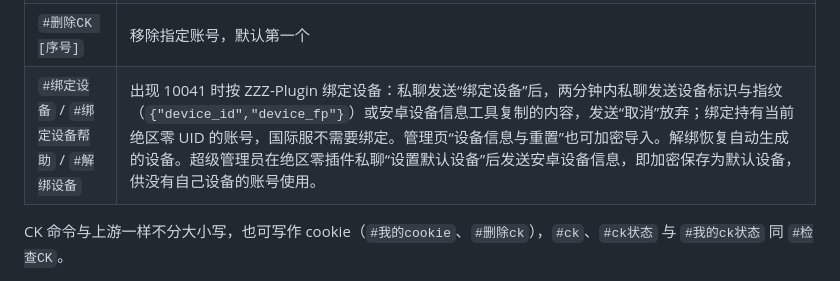
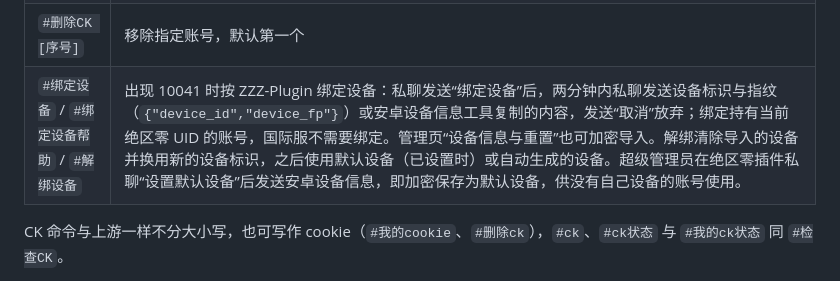
Before and after one commit to RayleaBot/mihoyo-accounts, a Markdown page: README.md, the part around the change. Rendered like a GitHub page.

```diff
--- a/README.md
+++ b/README.md
@@ -19,7 +19,7 @@
 | `#检查CK [序号]` | 检查已保存登录状态，不换取凭据，默认第一个 |
 | `#刷新CK [序号]` | 重新换取指定账号的 LToken 与 Cookie Token，默认第一个 |
 | `#删除CK [序号]` | 移除指定账号，默认第一个 |
-| `#绑定设备` / `#绑定设备帮助` / `#解绑设备` | 出现 10041 时按 ZZZ-Plugin 绑定设备：私聊发送“绑定设备”后，两分钟内私聊发送设备标识与指纹（`{"device_id","device_fp"}`）或安卓设备信息工具复制的内容，发送“取消”放弃；绑定持有当前绝区零 UID 的账号，国际服不需要绑定。管理页“设备信息与重置”也可加密导入。解绑恢复自动生成的设备。超级管理员在绝区零插件私聊“设置默认设备”后发送安卓设备信息，即加密保存为默认设备，供没有自己设备的账号使用。 |
+| `#绑定设备` / `#绑定设备帮助` / `#解绑设备` | 出现 10041 时按 ZZZ-Plugin 绑定设备：私聊发送“绑定设备”后，两分钟内私聊发送设备标识与指纹（`{"device_id","device_fp"}`）或安卓设备信息工具复制的内容，发送“取消”放弃；绑定持有当前绝区零 UID 的账号，国际服不需要绑定。管理页“设备信息与重置”也可加密导入。解绑清除导入的设备并换用新的设备标识，之后使用默认设备（已设置时）或自动生成的设备。超级管理员在绝区零插件私聊“设置默认设备”后发送安卓设备信息，即加密保存为默认设备，供没有自己设备的账号使用。 |
 
 CK 命令与上游一样不分大小写，也可写作 cookie（`#我的cookie`、`#删除ck`），`#ck`、`#ck状态` 与 `#我的ck状态` 同 `#检查CK`。
 
```
Also changed, not shown: contracts/accounts-v1.md (+3 -3 lines).
